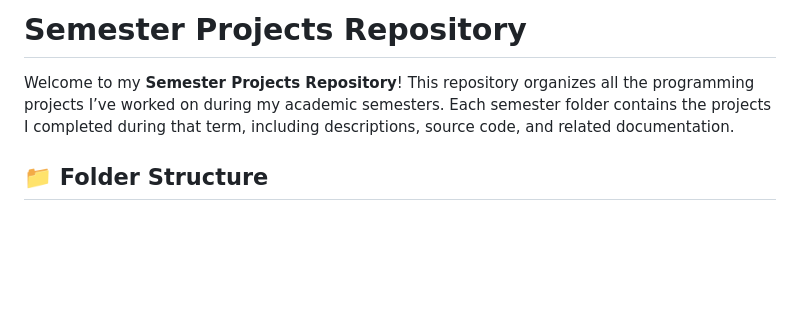
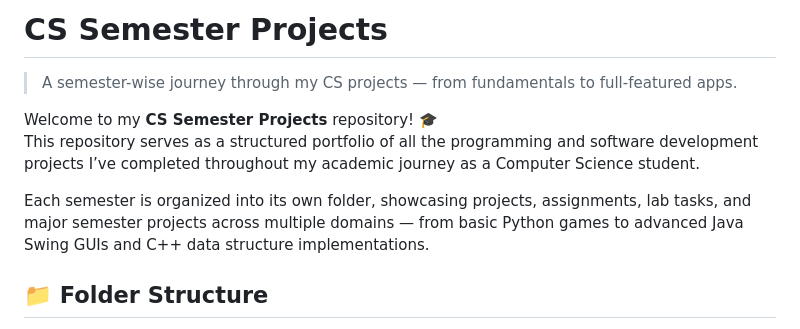
Before and after one commit to rizwanshafiq63/CS-Semester-Projects, a Markdown page: README.md, the part around the change. GitHub-like rendering; blank space fills up the shorter version.

```diff
--- a/README.md
+++ b/README.md
@@ -1,6 +1,10 @@
-# Semester Projects Repository
+# CS Semester Projects
+> A semester-wise journey through my CS projects — from fundamentals to full-featured apps.
 
-Welcome to my **Semester Projects Repository**! This repository organizes all the programming projects I’ve worked on during my academic semesters. Each semester folder contains the projects I completed during that term, including descriptions, source code, and related documentation.
+Welcome to my **CS Semester Projects** repository! 🎓
+This repository serves as a structured portfolio of all the programming and software development projects I’ve completed throughout my academic journey as a Computer Science student.
+
+Each semester is organized into its own folder, showcasing projects, assignments, lab tasks, and major semester projects across multiple domains — from basic Python games to advanced Java Swing GUIs and C++ data structure implementations.
 
 ## 📁 Folder Structure
 
```
